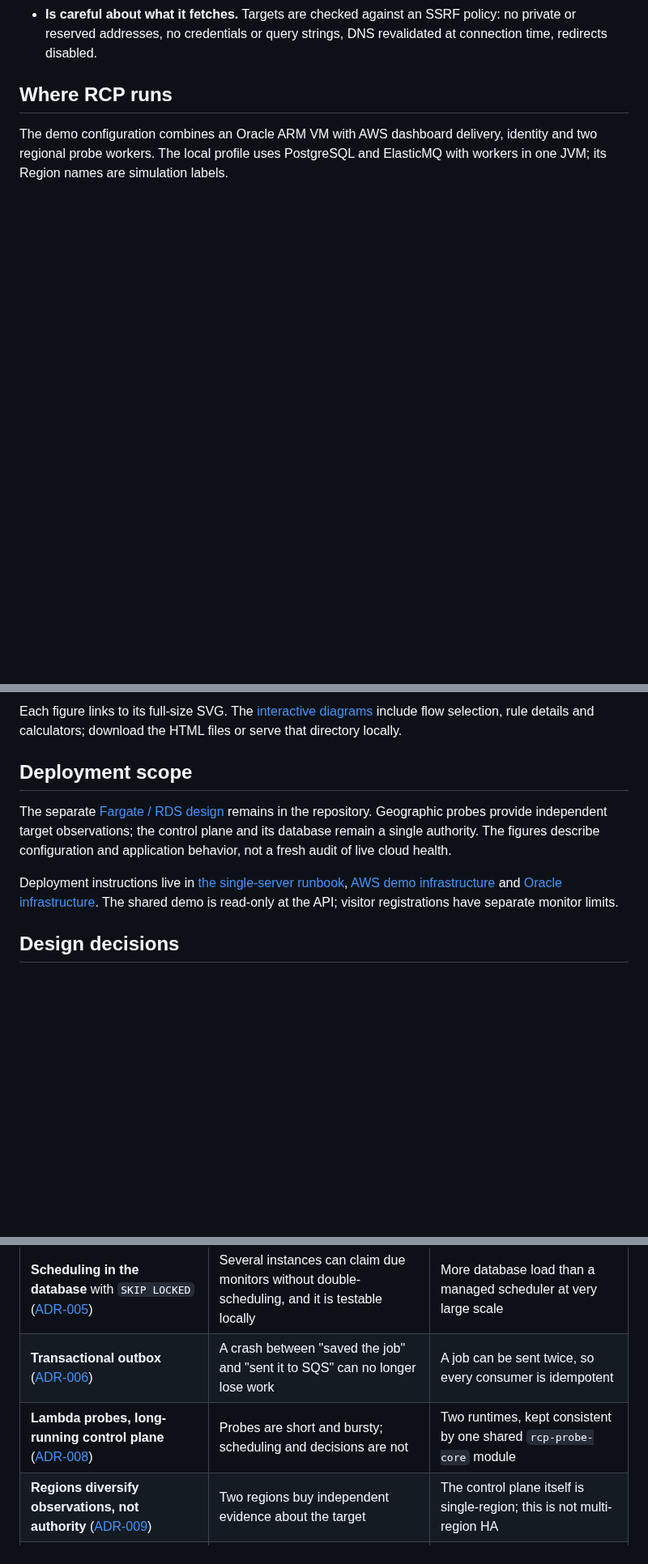
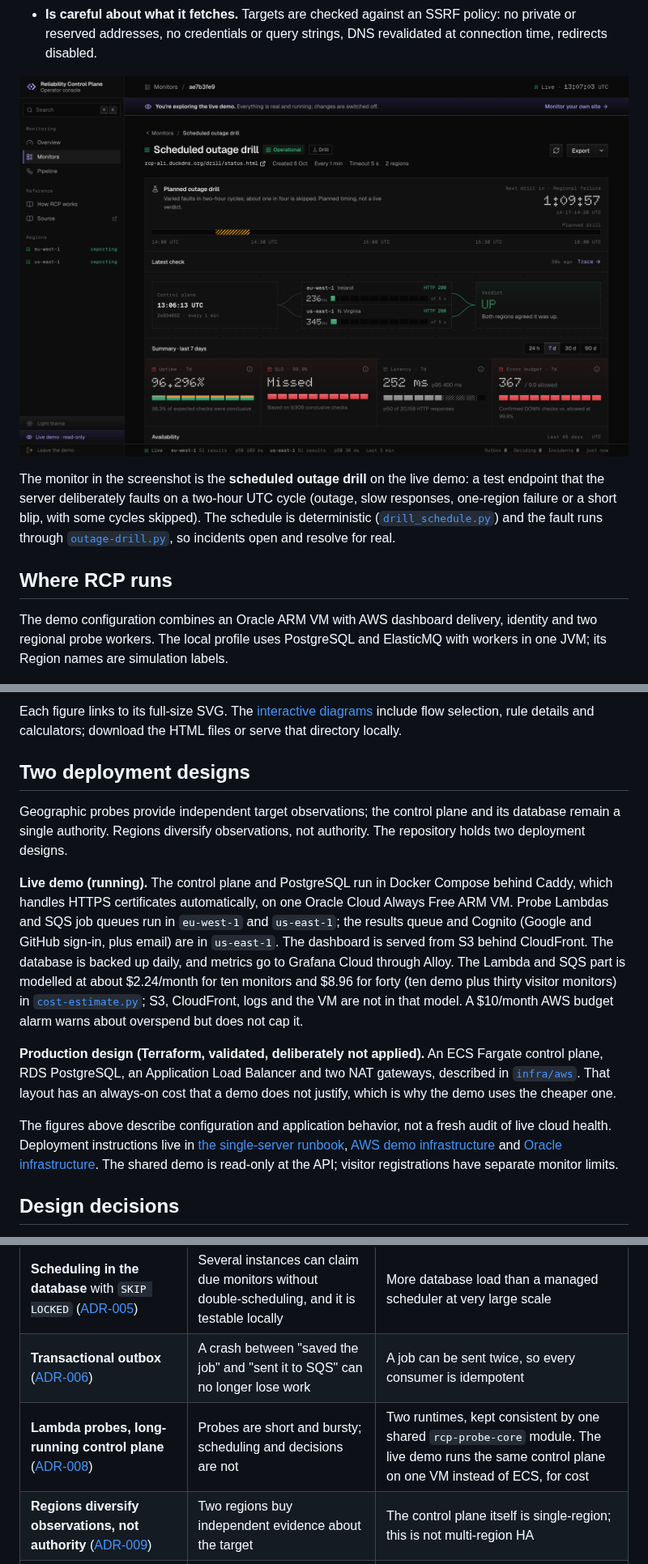
Before and after one commit to DrissiAli221/reliability-control-plane, a Markdown page: README.md, 3 parts joined by grey strips. Shown at 81% size. Rendered like a GitHub page; pictures changed too: docs/screenshots/monitor-detail.png (added); blank space fills up the shorter version.

```diff
--- a/README.md
+++ b/README.md
@@ -24,5 +38,12 @@ React operator console and public status pages.
 - **Is careful about what it fetches.** Targets are checked against an SSRF policy: no private or reserved
   addresses, no credentials or query strings, DNS revalidated at connection time, redirects disabled.
+
+![A monitor's detail page: planned drill track, latest check from both regions with the UP verdict, and 7-day summary tiles](docs/screenshots/monitor-detail.png)
+
+The monitor in the screenshot is the **scheduled outage drill** on the live demo: a test endpoint that the server
+deliberately faults on a two-hour UTC cycle (outage, slow responses, one-region failure or a short blip, with some
+cycles skipped). The schedule is deterministic ([`drill_schedule.py`](deploy/demo/scripts/drill_schedule.py)) and the
+fault runs through [`outage-drill.py`](deploy/demo/scripts/outage-drill.py), so incidents open and resolve for real.
 
 ## Where RCP runs
 
@@ -50,11 +71,28 @@ A window with 100 UP checks and a window with only 10 UP checks can both report
 
 Each figure links to its full-size SVG. The [interactive diagrams](docs/diagrams/README.md) include flow selection, rule details and calculators; download the HTML files or serve that directory locally.
 
-## Deployment scope
+## Two deployment designs
 
-The separate [Fargate / RDS design](infra/aws/README.md) remains in the repository. Geographic probes provide independent target observations; the control plane and its database remain a single authority. The figures describe configuration and application behavior, not a fresh audit of live cloud health.
+Geographic probes provide independent target observations; the control plane and its database remain a single
+authority. Regions diversify observations, not authority. The repository holds two deployment designs.
 
-Deployment instructions live in [the single-server runbook](deploy/demo/README.md), [AWS demo infrastructure](infra/aws-demo/README.md) and [Oracle infrastructure](infra/oracle-demo/README.md). The shared demo is read-only at the API; visitor registrations have separate monitor limits.
+**Live demo (running).** The control plane and PostgreSQL run in Docker Compose behind Caddy, which handles HTTPS
+certificates automatically, on one Oracle Cloud Always Free ARM VM. Probe Lambdas and SQS job queues run in
+`eu-west-1` and `us-east-1`; the results queue and Cognito (Google and GitHub sign-in, plus email) are in
+`us-east-1`. The dashboard is served from S3 behind CloudFront. The database is backed up daily, and metrics go to
+Grafana Cloud through Alloy. The Lambda and SQS part is modelled at about $2.24/month for ten monitors and $8.96
+for forty (ten demo plus thirty visitor monitors) in [`cost-estimate.py`](infra/aws-demo/cost-estimate.py); S3,
+CloudFront, logs and the VM are not in that model. A $10/month AWS budget alarm warns about overspend but does not
+cap it.
+
+**Production design (Terraform, validated, deliberately not applied).** An ECS Fargate control plane, RDS
+PostgreSQL, an Application Load Balancer and two NAT gateways, described in [`infra/aws`](infra/aws/README.md). That
+layout has an always-on cost that a demo does not justify, which is why the demo uses the cheaper one.
+
+The figures above describe configuration and application behavior, not a fresh audit of live cloud health.
+Deployment instructions live in [the single-server runbook](deploy/demo/README.md), [AWS demo infrastructure](infra/aws-demo/README.md)
+and [Oracle infrastructure](infra/oracle-demo/README.md). The shared demo is read-only at the API; visitor
+registrations have separate monitor limits.
 
 ## Design decisions
 
@@ -67,7 +105,7 @@ Each decision has a full record (context, alternatives, consequences, and when t
 | **PostgreSQL is the source of truth**; queues only transport ([ADR-004](docs/accepted-adrs.md#adr-004--postgresql-source-of-truth-and-persistence-split)) | Constraints catch the duplicate and out-of-order messages SQS will deliver | Results are checked against the database instead of trusted from the queue |
 | **Scheduling in the database** with `SKIP LOCKED` ([ADR-005](docs/accepted-adrs.md#adr-005--database-due-scheduler)) | Several instances can claim due monitors without double-scheduling, and it is testable locally | More database load than a managed scheduler at very large scale |
 | **Transactional outbox** ([ADR-006](docs/accepted-adrs.md#adr-006--transactional-outbox)) | A crash between "saved the job" and "sent it to SQS" can no longer lose work | A job can be sent twice, so every consumer is idempotent |
-| **Lambda probes, long-running control plane** ([ADR-008](docs/accepted-adrs.md#adr-008--lambda-probe-workers-and-ecs-control-plane)) | Probes are short and bursty; scheduling and decisions are not | Two runtimes, kept consistent by one shared `rcp-probe-core` module |
+| **Lambda probes, long-running control plane** ([ADR-008](docs/accepted-adrs.md#adr-008--lambda-probe-workers-and-ecs-control-plane)) | Probes are short and bursty; scheduling and decisions are not | Two runtimes, kept consistent by one shared `rcp-probe-core` module. The live demo runs the same control plane on one VM instead of ECS, for cost |
 | **Regions diversify observations, not authority** ([ADR-009](docs/accepted-adrs.md#adr-009--central-region-authority-boundary)) | Two regions buy independent evidence about the target | The control plane itself is single-region; this is not multi-region HA |
 | **Inconclusive is not down** | A broken probe or a one-sided failure says nothing reliable about the target | A real outage seen by only one region shows as disagreement, not an incident |
 | **Coverage gates the SLO** | 100% availability measured over 3% of the expected checks is not a result | Reports can leave the SLO **Unproven** when evidence is insufficient |
```
Also changed, not shown: other parts of README.md (+21 -3 lines), docs/screenshots/overview.png (added).
